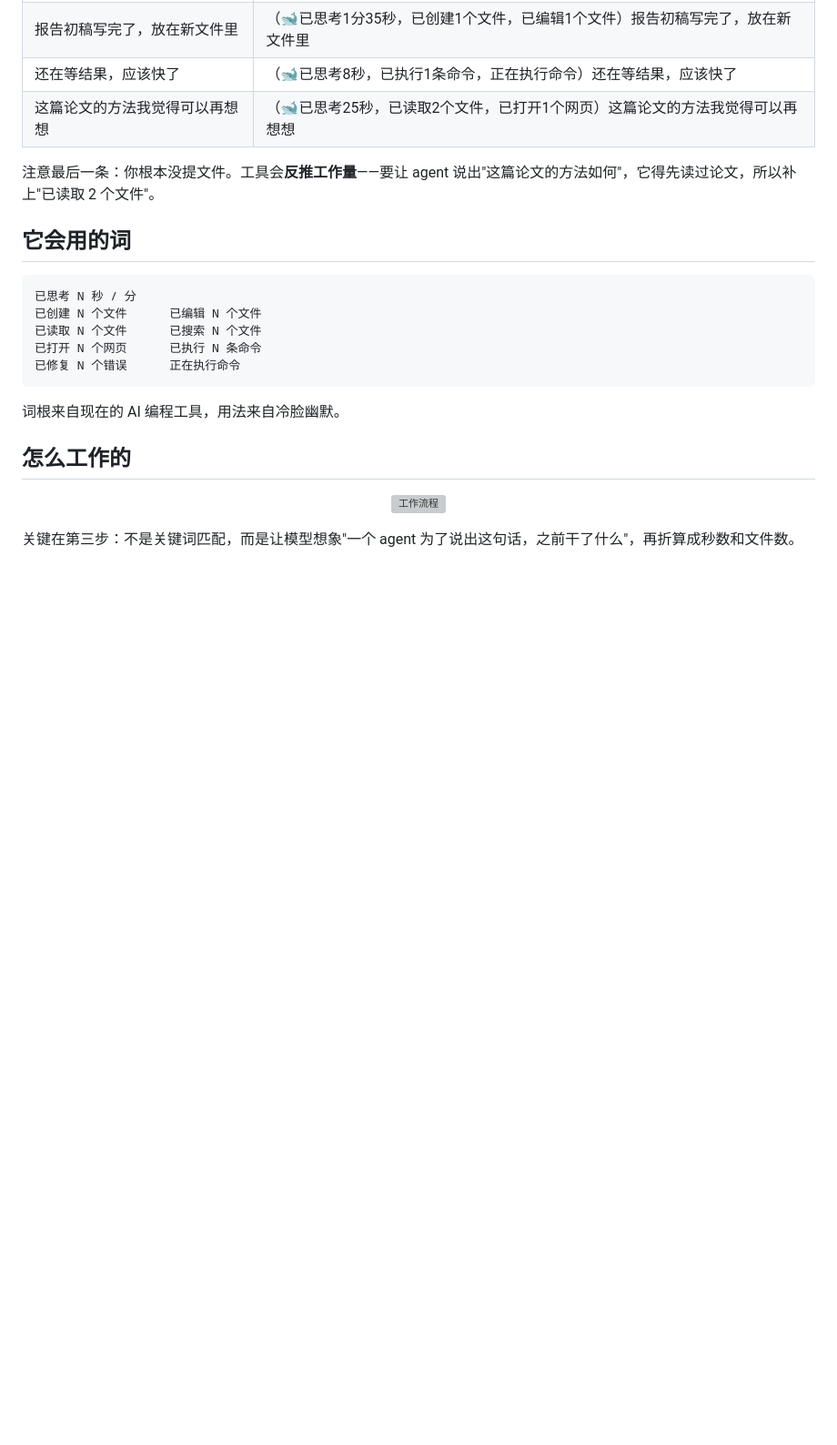
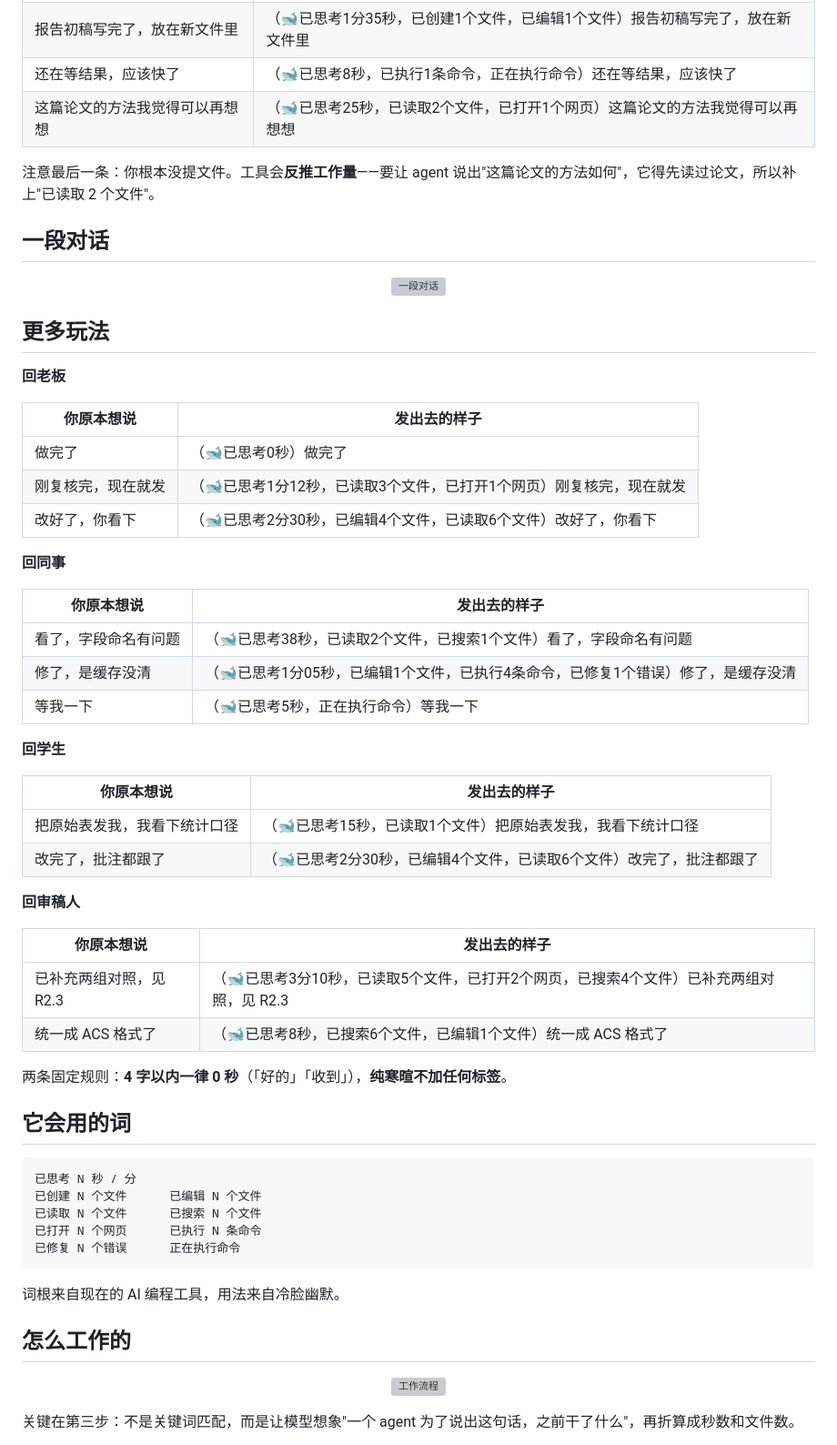
Before and after one commit to DF-Master/cosplay-agent, a Markdown page: README.md, the part around one of its changes. Shown at 91% size. Drawn GitHub-style; blank space fills up the shorter version; grey boxes are pictures that could not be loaded.

Commit message:
docs: 增加一段对话、分场景示例与真实界面截图

```diff
--- a/README.md
+++ b/README.md
@@ -42,6 +42,46 @@
 | 这篇论文的方法我觉得可以再想想 | （🐋已思考25秒，已读取2个文件，已打开1个网页）这篇论文的方法我觉得可以再想想 |
 
 注意最后一条：你根本没提文件。工具会**反推工作量**——要让 agent 说出"这篇论文的方法如何"，它得先读过论文，所以补上"已读取 2 个文件"。
+
+## 一段对话
+
+<p align="center">
+  <img src="assets/quotes.svg" width="760" alt="一段对话">
+</p>
+
+## 更多玩法
+
+**回老板**
+
+| 你原本想说 | 发出去的样子 |
+|---|---|
+| 做完了 | （🐋已思考0秒）做完了 |
+| 刚复核完，现在就发 | （🐋已思考1分12秒，已读取3个文件，已打开1个网页）刚复核完，现在就发 |
+| 改好了，你看下 | （🐋已思考2分30秒，已编辑4个文件，已读取6个文件）改好了，你看下 |
+
+**回同事**
+
+| 你原本想说 | 发出去的样子 |
+|---|---|
+| 看了，字段命名有问题 | （🐋已思考38秒，已读取2个文件，已搜索1个文件）看了，字段命名有问题 |
+| 修了，是缓存没清 | （🐋已思考1分05秒，已编辑1个文件，已执行4条命令，已修复1个错误）修了，是缓存没清 |
+| 等我一下 | （🐋已思考5秒，正在执行命令）等我一下 |
+
+**回学生**
+
+| 你原本想说 | 发出去的样子 |
+|---|---|
+| 把原始表发我，我看下统计口径 | （🐋已思考15秒，已读取1个文件）把原始表发我，我看下统计口径 |
+| 改完了，批注都跟了 | （🐋已思考2分30秒，已编辑4个文件，已读取6个文件）改完了，批注都跟了 |
+
+**回审稿人**
+
+| 你原本想说 | 发出去的样子 |
+|---|---|
+| 已补充两组对照，见 R2.3 | （🐋已思考3分10秒，已读取5个文件，已打开2个网页，已搜索4个文件）已补充两组对照，见 R2.3 |
+| 统一成 ACS 格式了 | （🐋已思考8秒，已搜索6个文件，已编辑1个文件）统一成 ACS 格式了 |
+
+两条固定规则：**4 字以内一律 0 秒**（「好的」「收到」），**纯寒暄不加任何标签**。
 
 ## 它会用的词
 
```
Also changed, not shown: other parts of README.md (+6 -0 lines), assets/screenshot-input.png (added), 2 other files.
